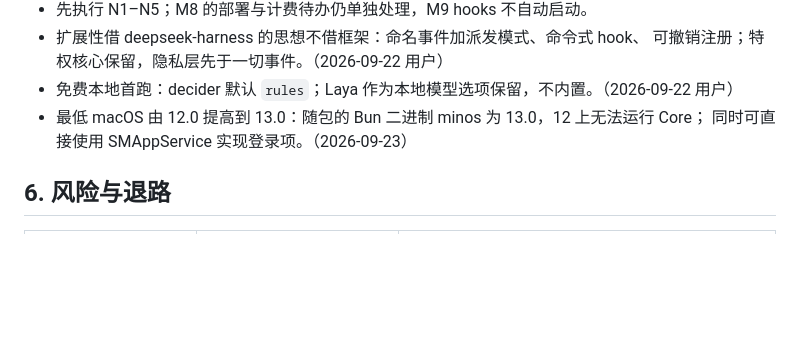
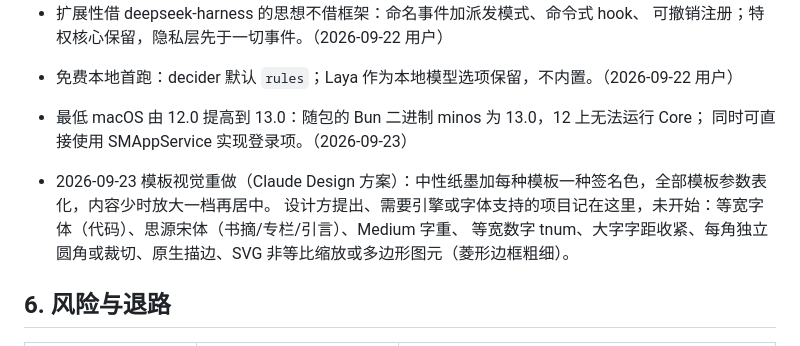
Before and after one commit to anelikes/peesuto, a Markdown page: PLAN.md, the part around the change. GitHub-like rendering; blank space fills up the shorter version.

Commit message:
plan: engine and font requests from the template redesign
Co-Authored-By: Claude Opus 5.5 (1M context) <noreply@anthropic.com>

```diff
--- a/PLAN.md
+++ b/PLAN.md
@@ -417,6 +417,10 @@ bundle/patch 模式），订阅解锁的官方包与用户定义叠得清楚。
 - 最低 macOS 由 12.0 提高到 13.0：随包的 Bun 二进制 minos 为 13.0，12 上无法运行 Core；
   同时可直接使用 SMAppService 实现登录项。（2026-09-23）
 
+- 2026-09-23 模板视觉重做（Claude Design 方案）：中性纸墨加每种模板一种签名色，全部模板参数表化，内容少时放大一档再居中。
+  设计方提出、需要引擎或字体支持的项目记在这里，未开始：等宽字体（代码）、思源宋体（书摘/专栏/引言）、Medium 字重、
+  等宽数字 tnum、大字字距收紧、每角独立圆角或裁切、原生描边、SVG 非等比缩放或多边形图元（菱形边框粗细）。
+
 ## 6. 风险与退路
 
 | 风险 | 表现 | 退路 |
```
